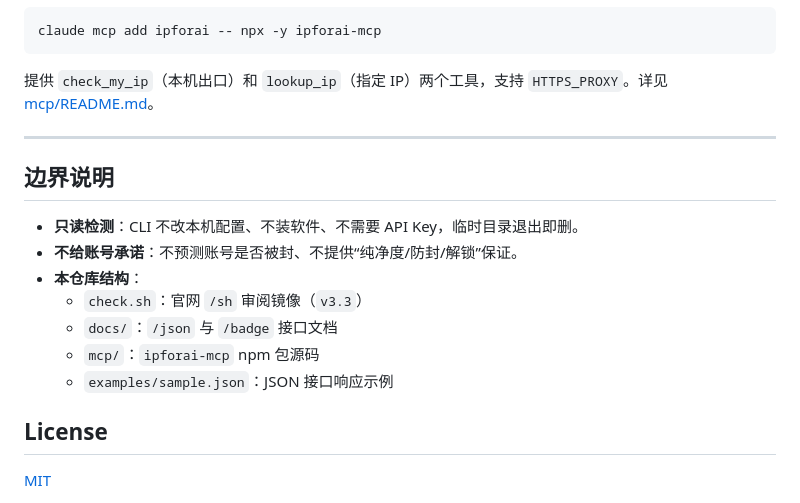
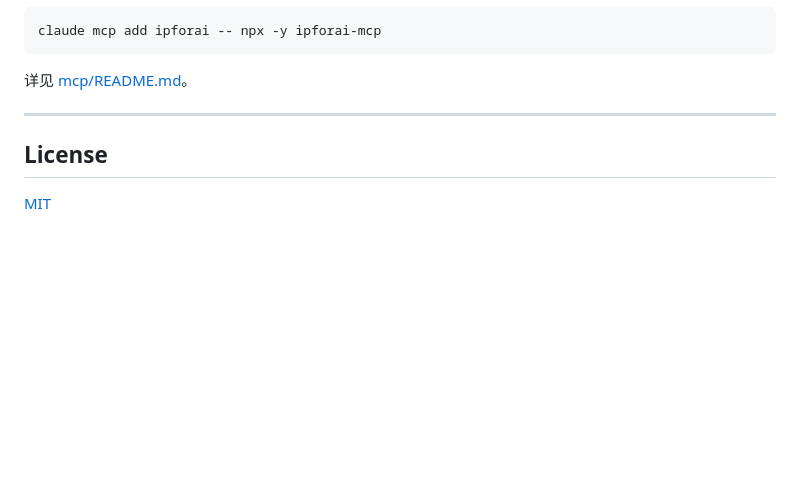
Before and after one commit to xjokerabab/ipforai, a Markdown page: README.md, the part around one of its changes. Drawn GitHub-style; blank space fills up the shorter version.

````diff
--- a/README.md
+++ b/README.md
@@ -98,19 +87,9 @@ curl -fsSL 'https://ipforai.cc/json?ip=8.8.8.8'
 claude mcp add ipforai -- npx -y ipforai-mcp
 ```
 
-提供 `check_my_ip`（本机出口）和 `lookup_ip`（指定 IP）两个工具，支持 `HTTPS_PROXY`。详见 [mcp/README.md](./mcp/README.md)。
+详见 [mcp/README.md](./mcp/README.md)。
 
 ---
-
-## 边界说明
-
-- **只读检测**：CLI 不改本机配置、不装软件、不需要 API Key，临时目录退出即删。
-- **不给账号承诺**：不预测账号是否被封、不提供“纯净度/防封/解锁”保证。
-- **本仓库结构**：
-  - `check.sh`：官网 `/sh` 审阅镜像（`v3.3`）
-  - `docs/`：`/json` 与 `/badge` 接口文档
-  - `mcp/`：`ipforai-mcp` npm 包源码
-  - `examples/sample.json`：JSON 接口响应示例
 
 ## License
 
````
Also changed, not shown: other parts of README.md (+34 -45 lines), README_EN.md (+22 -49 lines), docs/images/terminal-report-overview.png (deleted), docs/images/terminal-report-routing.png (deleted), docs/images/terminal-report.png (added), docs/images/web-overview.png (added).
